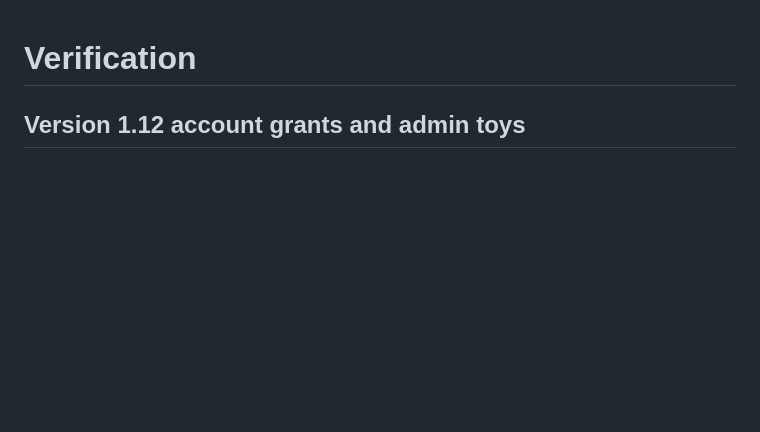
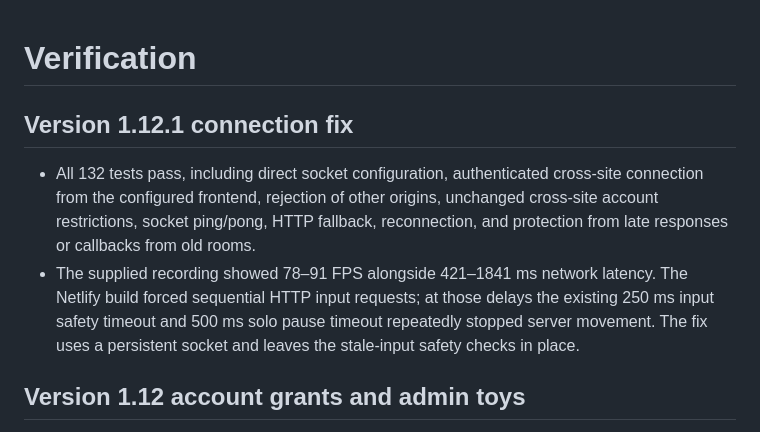
Before and after one commit to GojoSatrou0/lowk-tuff, a Markdown page: docs/VERIFICATION.md, the part around the change. GitHub-like rendering; blank space fills up the shorter version.

Commit message:
Document persistent gameplay transport and latency verification

```diff
--- a/docs/VERIFICATION.md
+++ b/docs/VERIFICATION.md
@@ -1,4 +1,9 @@
 # Verification
+
+## Version 1.12.1 connection fix
+
+- All 132 tests pass, including direct socket configuration, authenticated cross-site connection from the configured frontend, rejection of other origins, unchanged cross-site account restrictions, socket ping/pong, HTTP fallback, reconnection, and protection from late responses or callbacks from old rooms.
+- The supplied recording showed 78–91 FPS alongside 421–1841 ms network latency. The Netlify build forced sequential HTTP input requests; at those delays the existing 250 ms input safety timeout and 500 ms solo pause timeout repeatedly stopped server movement. The fix uses a persistent socket and leaves the stale-input safety checks in place.
 
 ## Version 1.12 account grants and admin toys
 
```
Also changed, not shown: docs/NETLIFY.md (+4 -2 lines).
